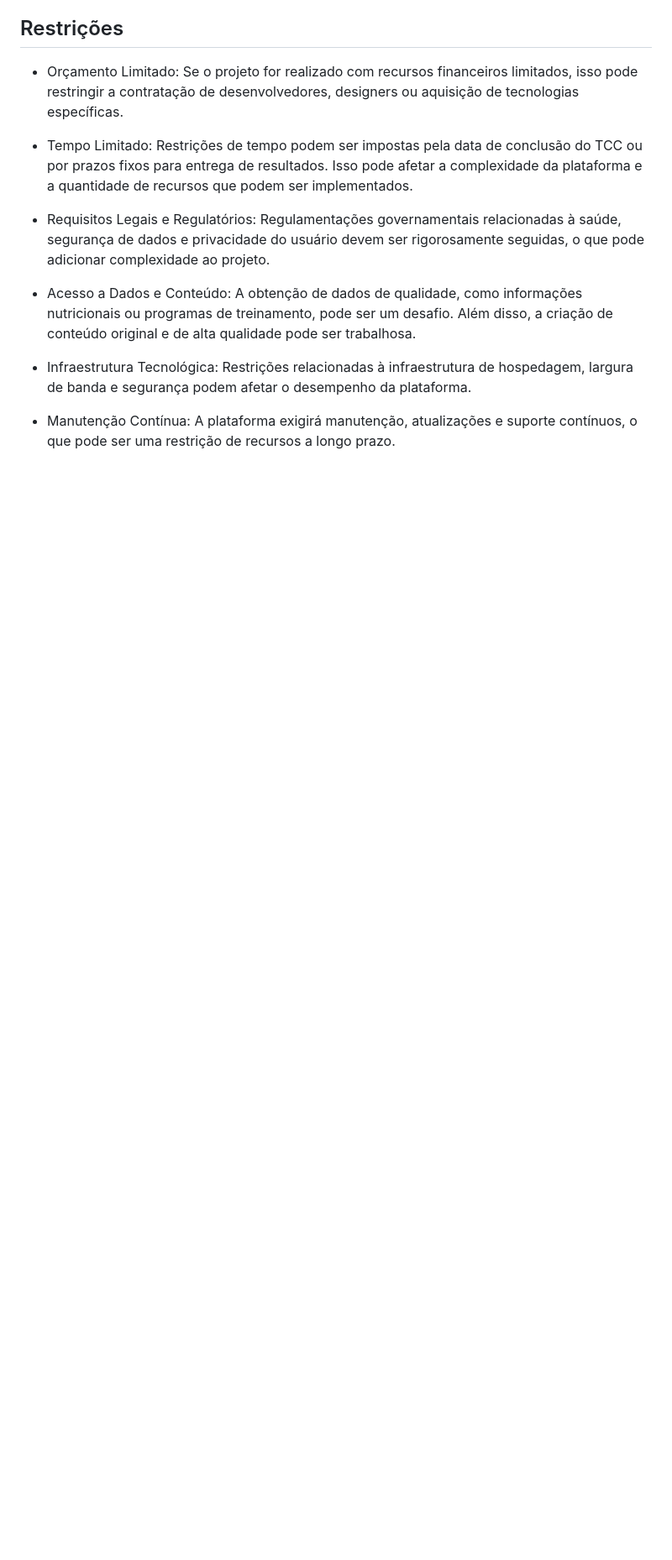
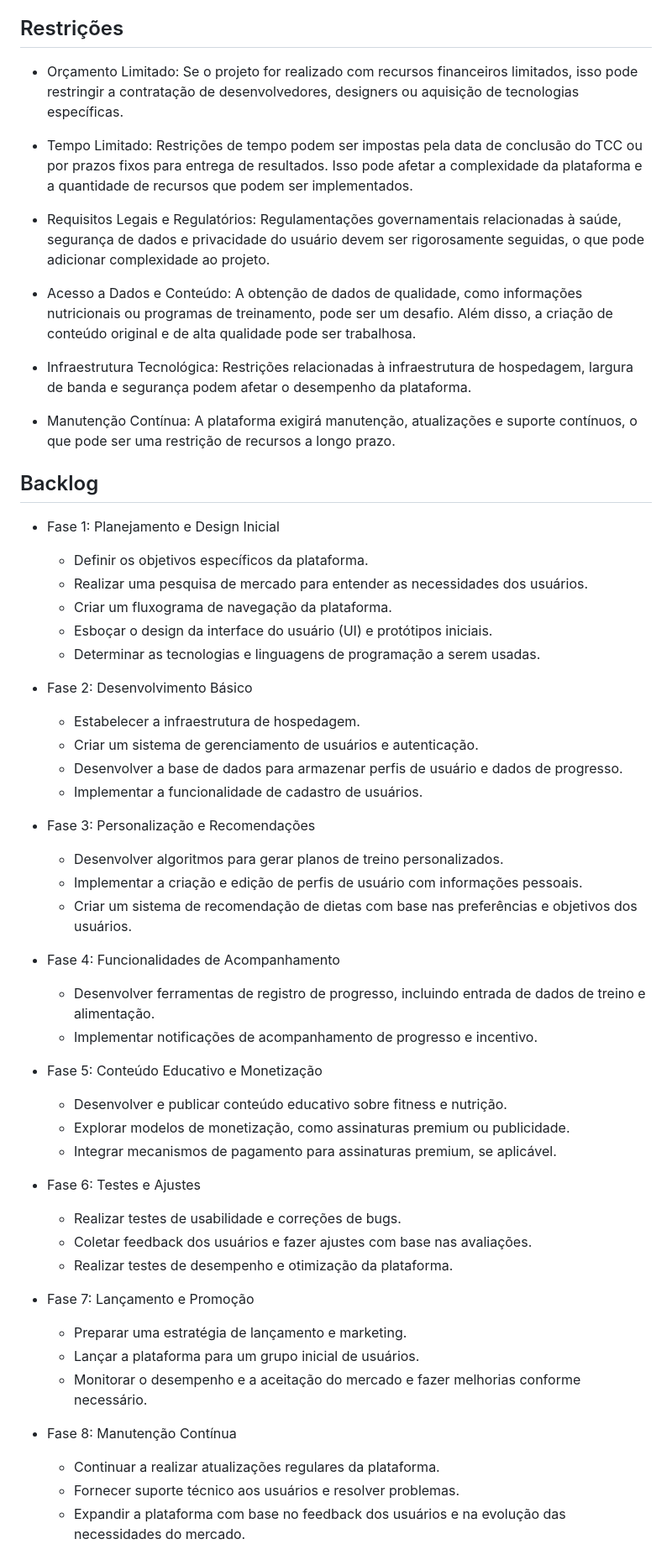
Before and after one commit to MatheusDuarteBR/FlexiFitness, a Markdown page: README.md, the part around one of its changes. Shown at 84% size. Drawn GitHub-style; blank space fills up the shorter version.

```diff
--- a/README.md
+++ b/README.md
@@ -61,3 +61,49 @@ O Flexi Fitness é uma plataforma abrangente e intuitiva que reúne recursos ess
 - Infraestrutura Tecnológica: Restrições relacionadas à infraestrutura de hospedagem, largura de banda e segurança podem afetar o desempenho da plataforma.
 
 - Manutenção Contínua: A plataforma exigirá manutenção, atualizações e suporte contínuos, o que pode ser uma restrição de recursos a longo prazo.
+
+## Backlog
+
+- Fase 1: Planejamento e Design Inicial
+
+   - Definir os objetivos específicos da plataforma.
+   - Realizar uma pesquisa de mercado para entender as necessidades dos usuários.
+   - Criar um fluxograma de navegação da plataforma.
+   - Esboçar o design da interface do usuário (UI) e protótipos iniciais.
+   - Determinar as tecnologias e linguagens de programação a serem usadas.
+
+- Fase 2: Desenvolvimento Básico
+   - Estabelecer a infraestrutura de hospedagem.
+   - Criar um sistema de gerenciamento de usuários e autenticação.
+   - Desenvolver a base de dados para armazenar perfis de usuário e dados de progresso.
+   - Implementar a funcionalidade de cadastro de usuários.
+
+- Fase 3: Personalização e Recomendações
+   - Desenvolver algoritmos para gerar planos de treino personalizados.
+   - Implementar a criação e edição de perfis de usuário com informações pessoais.
+   - Criar um sistema de recomendação de dietas com base nas preferências e objetivos dos usuários.
+
+- Fase 4: Funcionalidades de Acompanhamento
+   - Desenvolver ferramentas de registro de progresso, incluindo entrada de dados de treino e alimentação.
+   - Implementar notificações de acompanhamento de progresso e incentivo.
+
+- Fase 5: Conteúdo Educativo e Monetização
+   - Desenvolver e publicar conteúdo educativo sobre fitness e nutrição.
+   - Explorar modelos de monetização, como assinaturas premium ou publicidade.
+   - Integrar mecanismos de pagamento para assinaturas premium, se aplicável.
+
+- Fase 6: Testes e Ajustes
+   - Realizar testes de usabilidade e correções de bugs.
+   - Coletar feedback dos usuários e fazer ajustes com base nas avaliações.
+   - Realizar testes de desempenho e otimização da plataforma.
+
+- Fase 7: Lançamento e Promoção
+   - Preparar uma estratégia de lançamento e marketing.
+   - Lançar a plataforma para um grupo inicial de usuários.
+   - Monitorar o desempenho e a aceitação do mercado e fazer melhorias conforme necessário.
+
+- Fase 8: Manutenção Contínua
+   - Continuar a realizar atualizações regulares da plataforma.
+   - Fornecer suporte técnico aos usuários e resolver problemas.
+   - Expandir a plataforma com base no feedback dos usuários e na evolução das necessidades do mercado.
+
```
Also changed, not shown: other parts of README.md (+28 -0 lines).
